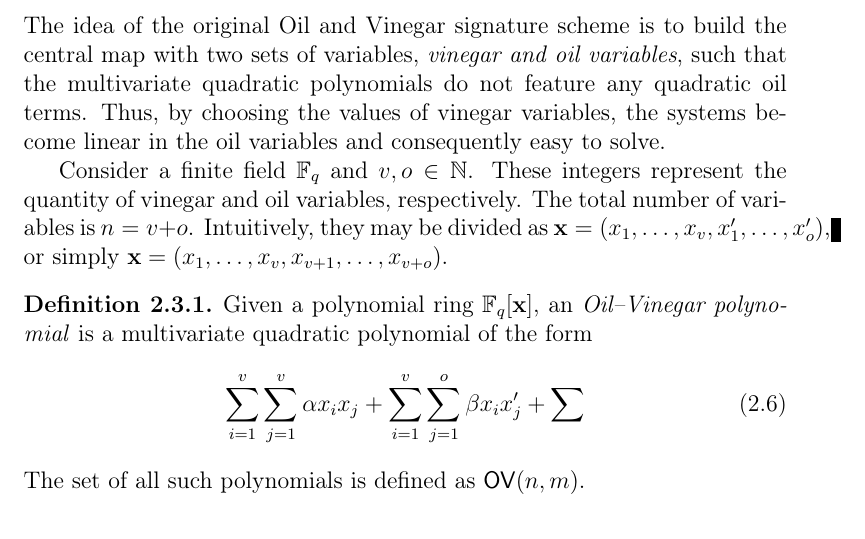
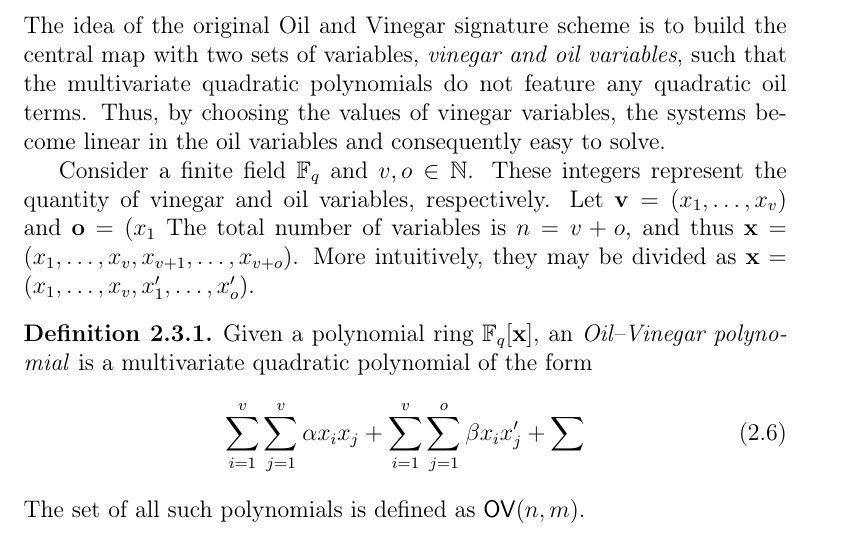
Before and after one commit to zambonin/msc, a LaTeX thesis (main.tex): part of page 21 of 49, cut so that both start at the same text. Compiled offline with pdfLaTeX.

Commit message:
overleaf_to_git: update main.tex from r7610 to r7624

```diff
--- a/main.tex
+++ b/main.tex
@@ -468,12 +468,14 @@ In this Section, we describe the classic schemes based on the Oil--Vinegar trapd
 
 The idea of the original Oil and Vinegar signature scheme is to build the central map with two sets of variables, \emph{vinegar and oil variables}, such that the multivariate quadratic polynomials do not feature any quadratic oil terms. Thus, by choosing the values of vinegar variables, the systems become linear in the oil variables and consequently easy to solve.
 
-Consider a finite field $\mathbb{F}_{q}$ and $v, o \in \mathbb{N}$. These integers represent the quantity of vinegar and oil variables, respectively. The total number of variables is $n = v + o$. Intuitively, they may be divided as $\mathbf{x} = (x_{1}, \dots, x_{v}, x'_{1}, \dots, x'_{o})$, or simply $\mathbf{x} = (x_{1}, \dots, x_{v}, x_{v + 1}, \dots, x_{v + o})$.
+Consider a finite field $\mathbb{F}_{q}$ and $v, o \in \mathbb{N}$. These integers represent the quantity of vinegar and oil variables, respectively. Let $\mathbf{v} = (x_{1}, \dots, x_{v})$ and $\mathbf{o} = (x_{1}$ The total number of variables is $n = v + o$, and thus $\mathbf{x} = (x_{1}, \dots, x_{v}, x_{v + 1}, \dots, x_{v + o})$. More intuitively, they may be divided as $\mathbf{x} = (x_{1}, \dots, x_{v}, x'_{1}, \dots, x'_{o})$.
 
 \begin{definition}
   Given a polynomial ring $\mathbb{F}_{q}[\mathbf{x}]$, an \emph{Oil--Vinegar polynomial} is a multivariate quadratic polynomial of the form
   \begin{align}
-    \sum_{i = 1}^{v} \sum_{j = 1}^{v} \alpha x_{i} x_{j} + \sum_{i = 1}^{v} \sum_{j = 1}^{o} \beta x_{i} x'_{j} + \sum_{}
+    \sum_{i = 1}^{v} \sum_{j = 1}^{v} \alpha x_{i} x_{j}
+      + \sum_{i = 1}^{v} \sum_{j = 1}^{o} \beta x_{i} x'_{j}
+      + \sum_{}
   \end{align}
   The set of all such polynomials is defined as $\mathsf{OV}(n, m)$.
 \end{definition}
```
